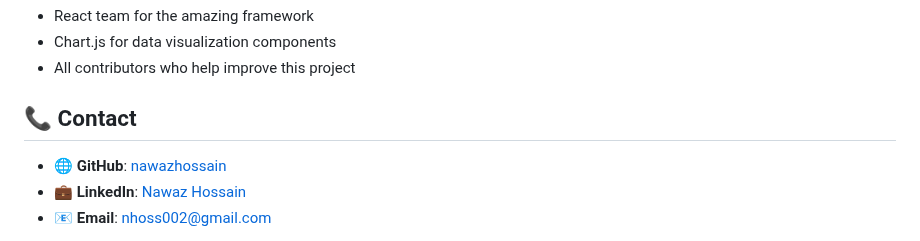
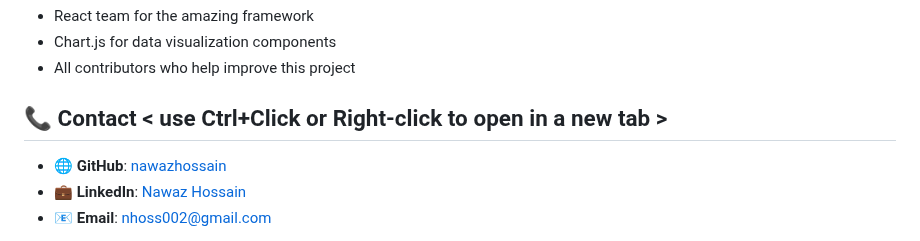
Before and after one commit to nawazhoss/Diocese-Income-Analysis, a Markdown page: README.md, the part around the change. Rendered like a GitHub page.

```diff
--- a/README.md
+++ b/README.md
@@ -146,7 +146,7 @@ This project is licensed under the MIT License - see the [LICENSE](LICENSE) file
 - Chart.js for data visualization components
 - All contributors who help improve this project
 
-## 📞 Contact
+## 📞 Contact < use Ctrl+Click or Right-click  to open in a new tab >
 
 - 🌐 **GitHub**: [nawazhossain](https://github.com/nawazhoss)
 - 💼 **LinkedIn**: [Nawaz Hossain](https://www.linkedin.com/in/nawaz-hossain-276b4a68/)
```
